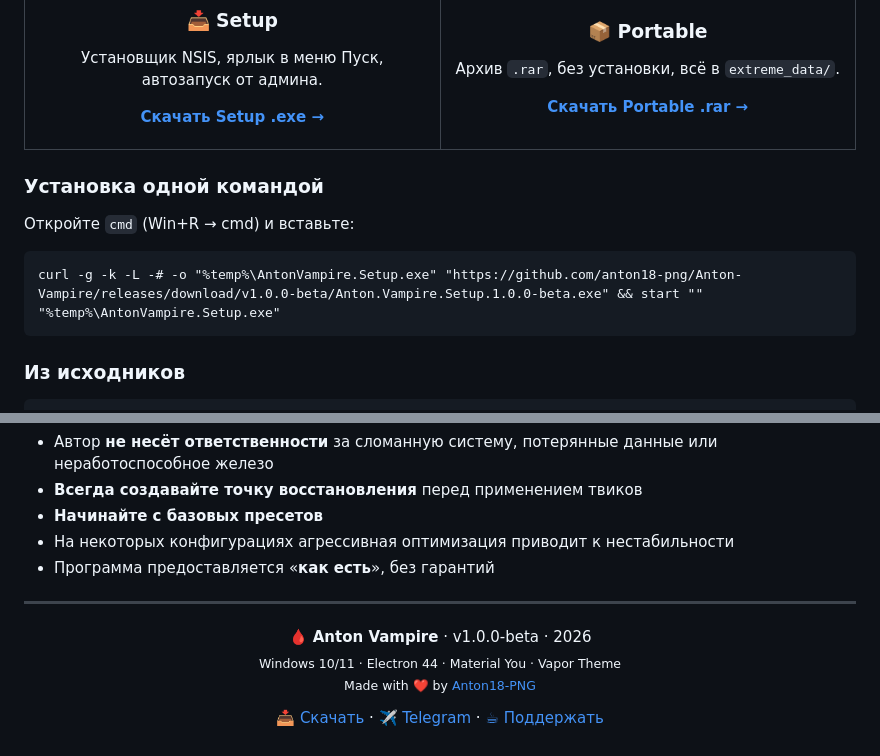
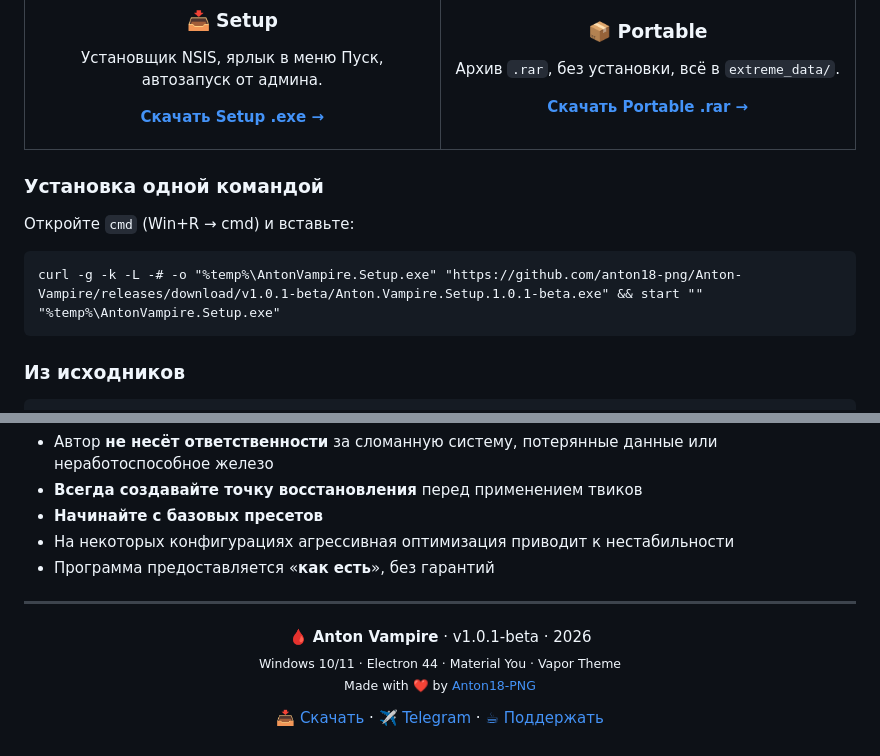
Before and after one commit to anton18-png/Anton-Vampire, a Markdown page: README.md, 2 parts joined by grey strips. GitHub-like rendering.

Commit message:
📝 Update README.md

````diff
--- a/README.md
+++ b/README.md
@@ -115,7 +115,7 @@
 Откройте `cmd` (Win+R → cmd) и вставьте:
 
 ```cmd
-curl -g -k -L -# -o "%temp%\AntonVampire.Setup.exe" "https://github.com/anton18-png/Anton-Vampire/releases/download/v1.0.0-beta/Anton.Vampire.Setup.1.0.0-beta.exe" && start "" "%temp%\AntonVampire.Setup.exe"
+curl -g -k -L -# -o "%temp%\AntonVampire.Setup.exe" "https://github.com/anton18-png/Anton-Vampire/releases/download/v1.0.1-beta/Anton.Vampire.Setup.1.0.1-beta.exe" && start "" "%temp%\AntonVampire.Setup.exe"
 ```
 
 ### Из исходников
@@ -478,7 +478,7 @@ Anton Vampire **агрегирует** ресурсы с собственным
 ---
 
 <p align="center">
-  <b>🩸 Anton Vampire</b> · v1.0.0-beta · 2026<br/>
+  <b>🩸 Anton Vampire</b> · v1.0.1-beta · 2026<br/>
   <sub>Windows 10/11 · Electron 44 · Material You · Vapor Theme</sub><br/>
   <sub>Made with ❤️ by <a href="https://github.com/anton18-png">Anton18-PNG</a></sub>
 </p>
````
Also changed, not shown: other parts of README.md (+5 -5 lines).
